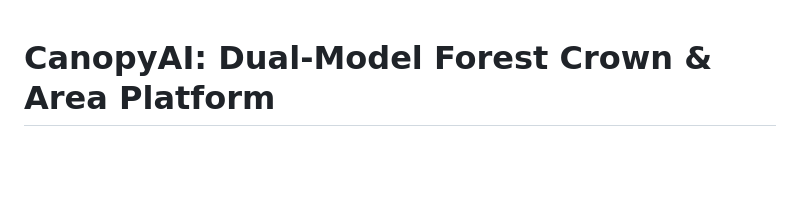
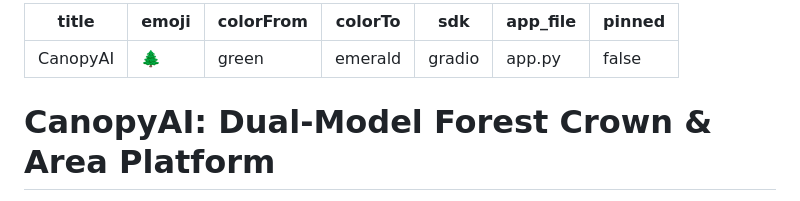
Before and after one commit to Zeeshan3h3/GreenGrid, a Markdown page: README.md, the part around the change. Rendered like a GitHub page; blank space fills up the shorter version.

Commit message:
Add Hugging Face metadata to README

```diff
--- a/README.md
+++ b/README.md
@@ -1,3 +1,13 @@
+---
+title: CanopyAI
+emoji: 🌲
+colorFrom: green
+colorTo: emerald
+sdk: gradio
+app_file: app.py
+pinned: false
+---
+
 # CanopyAI: Dual-Model Forest Crown & Area Platform
 
 CanopyAI is an automated, high-performance platform for forest inventory, crown detection, and canopy area estimation. Designed for speed, memory efficiency, and a premium user experience, the platform processes drone orthomosaics to deliver actionable ecological metrics and exportable GIS deliverables.
```
